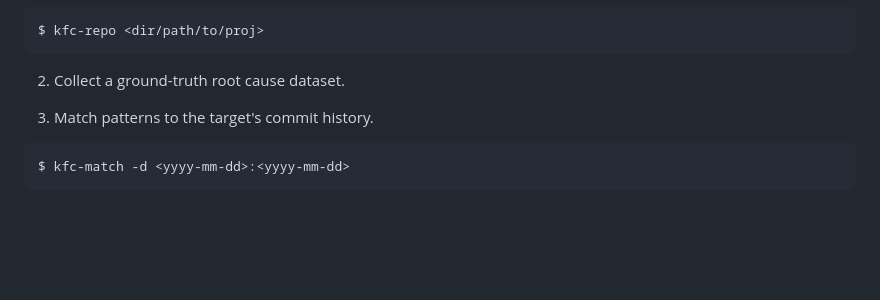
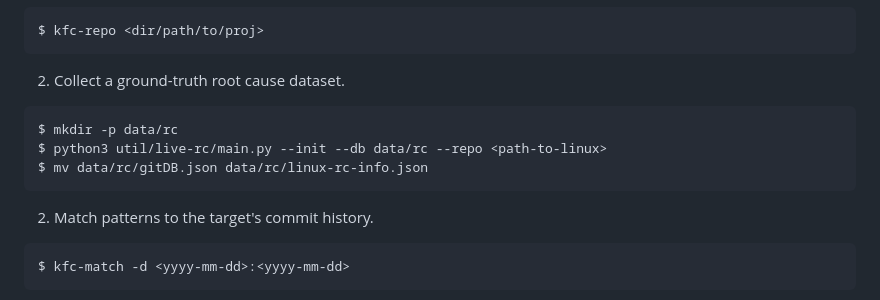
Before and after one commit to HexHive/SyzRisk, a Markdown page: framework/README.md, the part around the change. GitHub-like rendering; blank space fills up the shorter version.

````diff
--- a/framework/README.md
+++ b/framework/README.md
@@ -23,7 +23,11 @@ $ kfc-repo <dir/path/to/proj>
 ```
 
  2. Collect a ground-truth root cause dataset.
-
+```
+$ mkdir -p data/rc
+$ python3 util/live-rc/main.py --init --db data/rc --repo <path-to-linux>
+$ mv data/rc/gitDB.json data/rc/linux-rc-info.json
+```
 
  2. Match patterns to the target's commit history.
 ```
````
